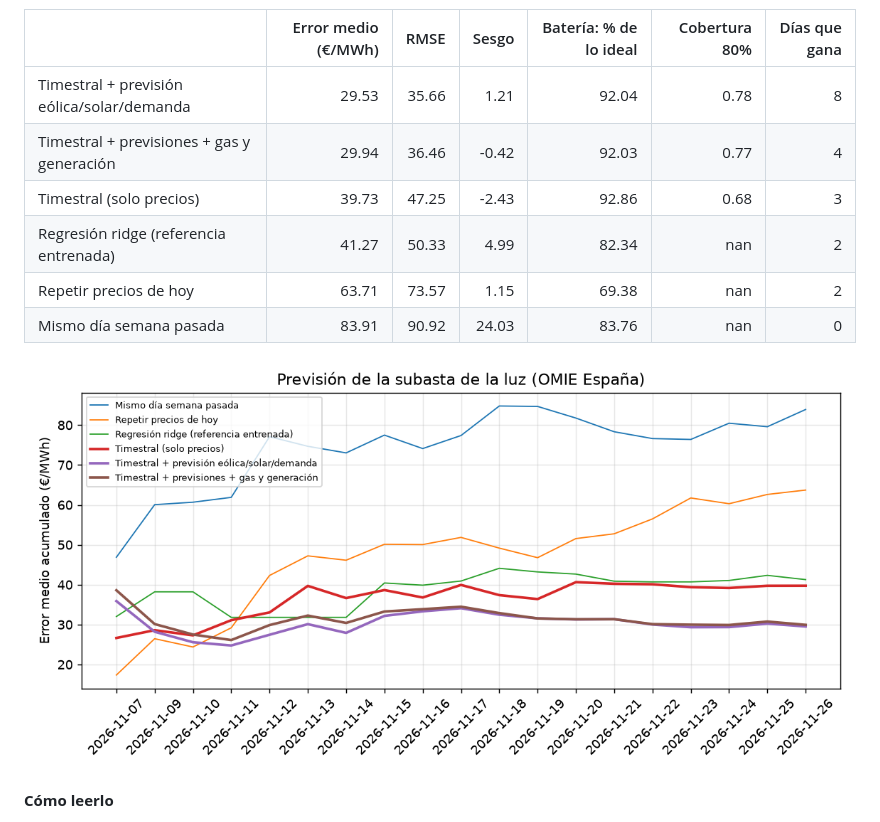
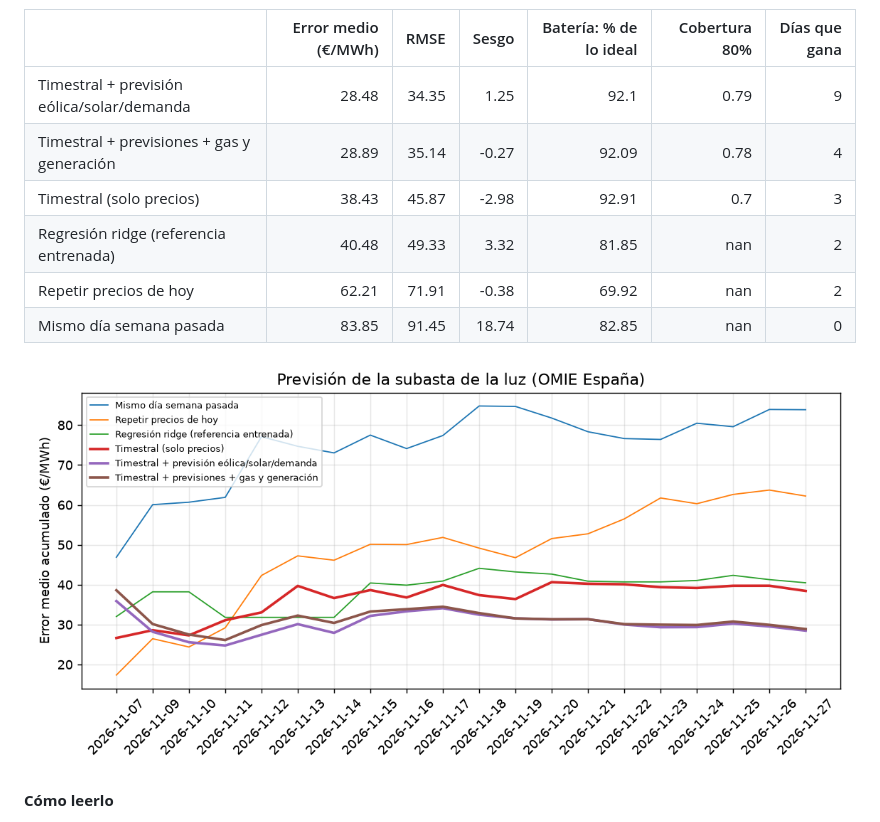
Before and after one commit to RobertoVetere/timestral-luz, a Markdown page: README.md, the part around one of its changes. Drawn GitHub-style; pictures changed too: results/scoreboard.png.

Commit message:
datos 2026-11-26 forecast

```diff
--- a/README.md
+++ b/README.md
@@ -11,12 +11,12 @@ Cada mañana, antes de la subasta del mercado diario de OMIE (12:00, hora penins
 
 |                                            |   Error medio (€/MWh) |   RMSE |   Sesgo |   Batería: % de lo ideal |   Cobertura 80% |   Días que gana |
 |:-------------------------------------------|----------------------:|-------:|--------:|-------------------------:|----------------:|----------------:|
-| Timestral + previsión eólica/solar/demanda |                 29.53 |  35.66 |    1.21 |                    92.04 |            0.78 |               8 |
-| Timestral + previsiones + gas y generación |                 29.94 |  36.46 |   -0.42 |                    92.03 |            0.77 |               4 |
-| Timestral (solo precios)                   |                 39.73 |  47.25 |   -2.43 |                    92.86 |            0.68 |               3 |
-| Regresión ridge (referencia entrenada)     |                 41.27 |  50.33 |    4.99 |                    82.34 |          nan    |               2 |
-| Repetir precios de hoy                     |                 63.71 |  73.57 |    1.15 |                    69.38 |          nan    |               2 |
-| Mismo día semana pasada                    |                 83.91 |  90.92 |   24.03 |                    83.76 |          nan    |               0 |
+| Timestral + previsión eólica/solar/demanda |                 28.48 |  34.35 |    1.25 |                    92.1  |            0.79 |               9 |
+| Timestral + previsiones + gas y generación |                 28.89 |  35.14 |   -0.27 |                    92.09 |            0.78 |               4 |
+| Timestral (solo precios)                   |                 38.43 |  45.87 |   -2.98 |                    92.91 |            0.7  |               3 |
+| Regresión ridge (referencia entrenada)     |                 40.48 |  49.33 |    3.32 |                    81.85 |          nan    |               2 |
+| Repetir precios de hoy                     |                 62.21 |  71.91 |   -0.38 |                    69.92 |          nan    |               2 |
+| Mismo día semana pasada                    |                 83.85 |  91.45 |   18.74 |                    82.85 |          nan    |               0 |
 
 ![Error acumulado](results/scoreboard.png)
 <!-- SCOREBOARD:END -->
```
Also changed, not shown: other parts of README.md (+1 -1 lines), 2 other files.
